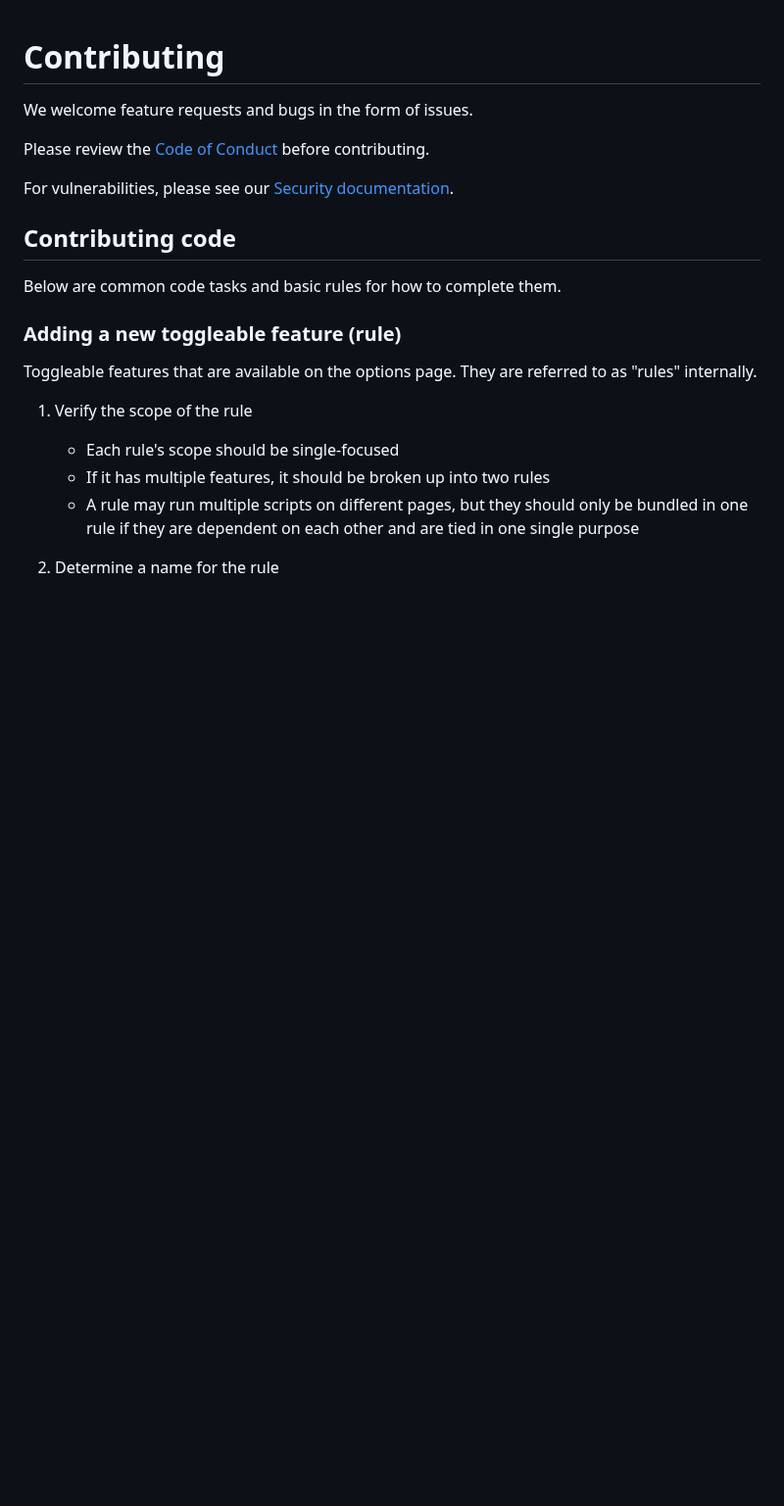
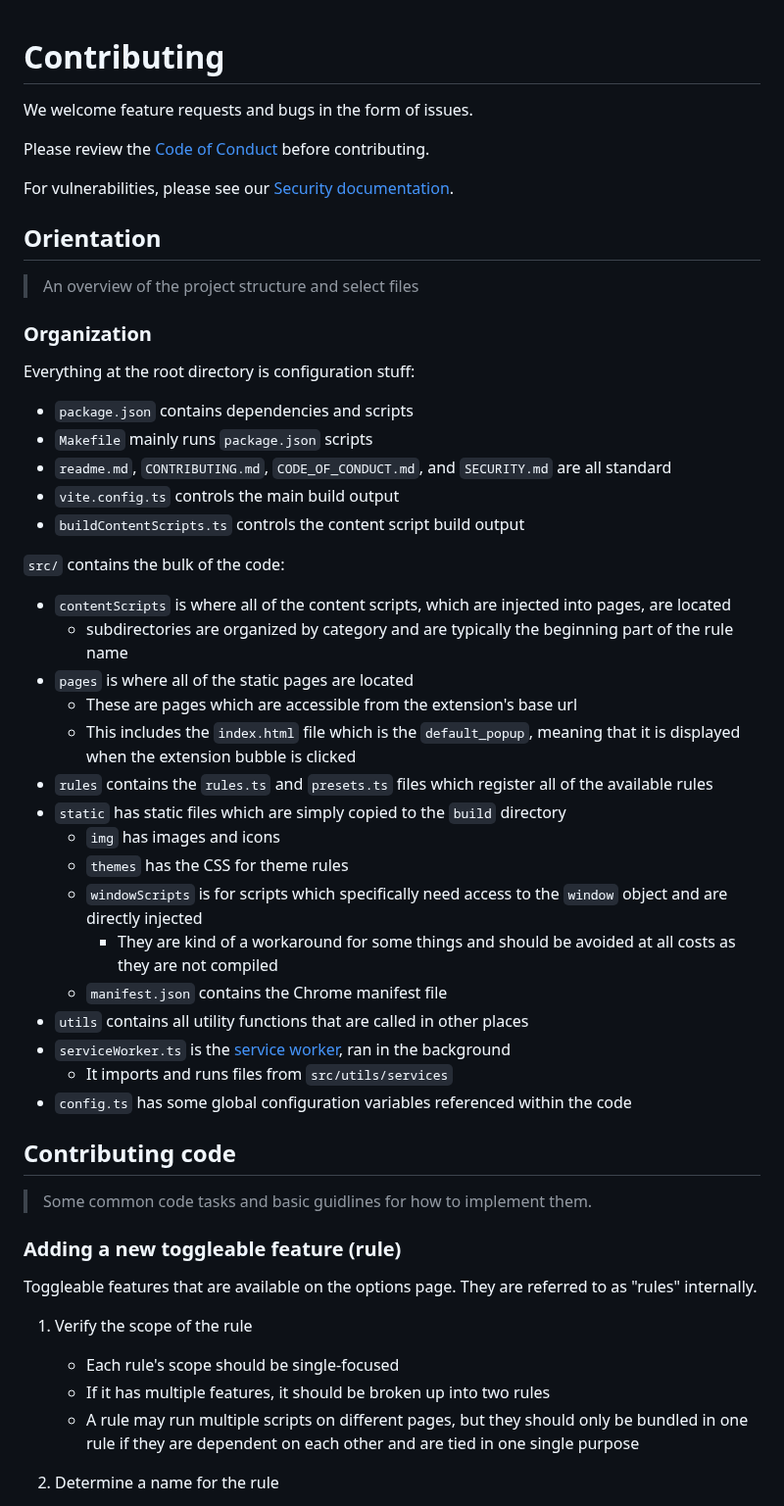
Before and after one commit to techservicesillinois/ticket-assister, a Markdown page: CONTRIBUTING.md, the part around the change. Shown at 98% size. Drawn GitHub-style; blank space fills up the shorter version.

Commit message:
Add code file overview
- breifly describe core files and directories and their purpose

```diff
--- a/CONTRIBUTING.md
+++ b/CONTRIBUTING.md
@@ -6,9 +6,42 @@ Please review the [Code of Conduct](/CODE_OF_CONDUCT.md) before contributing.
 
 For vulnerabilities, please see our [Security documentation](./SECURITY.md).
 
+## Orientation
+
+> An overview of the project structure and select files
+
+### Organization
+
+Everything at the root directory is configuration stuff:
+
+- `package.json` contains dependencies and scripts
+- `Makefile` mainly runs `package.json` scripts
+- `readme.md`, `CONTRIBUTING.md`, `CODE_OF_CONDUCT.md`, and `SECURITY.md` are all standard
+- `vite.config.ts` controls the main build output
+- `buildContentScripts.ts` controls the content script build output
+
+`src/` contains the bulk of the code:
+
+- `contentScripts` is where all of the content scripts, which are injected into pages, are located
+	- subdirectories are organized by category and are typically the beginning part of the rule name
+- `pages` is where all of the static pages are located
+	- These are pages which are accessible from the extension's base url
+	- This includes the `index.html` file which is the `default_popup`, meaning that it is displayed when the extension bubble is clicked
+- `rules` contains the `rules.ts` and `presets.ts` files which register all of the available rules
+- `static` has static files which are simply copied to the `build` directory
+	- `img` has images and icons
+	- `themes` has the CSS for theme rules
+	- `windowScripts` is for scripts which specifically need access to the `window` object and are directly injected
+		- They are kind of a workaround for some things and should be avoided at all costs as they are not compiled
+	- `manifest.json` contains the Chrome manifest file
+- `utils` contains all utility functions that are called in other places
+- `serviceWorker.ts` is the [service worker](https://developer.chrome.com/docs/workbox/service-worker-overview/), ran in the background
+	- It imports and runs files from `src/utils/services`
+- `config.ts` has some global configuration variables referenced within the code
+
 ## Contributing code
 
-Below are common code tasks and basic rules for how to complete them.
+> Some common code tasks and basic guidlines for how to implement them.
 
 ### Adding a new toggleable feature (rule)
 
```
